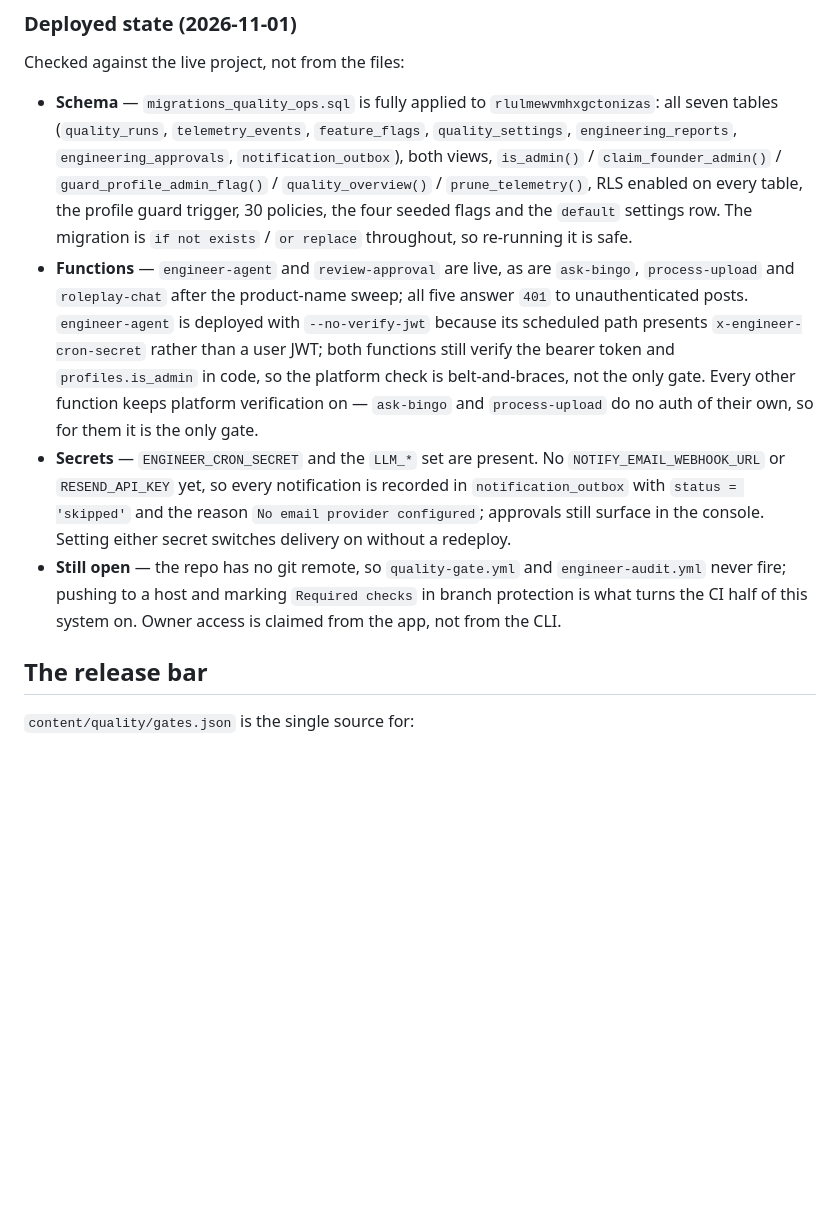
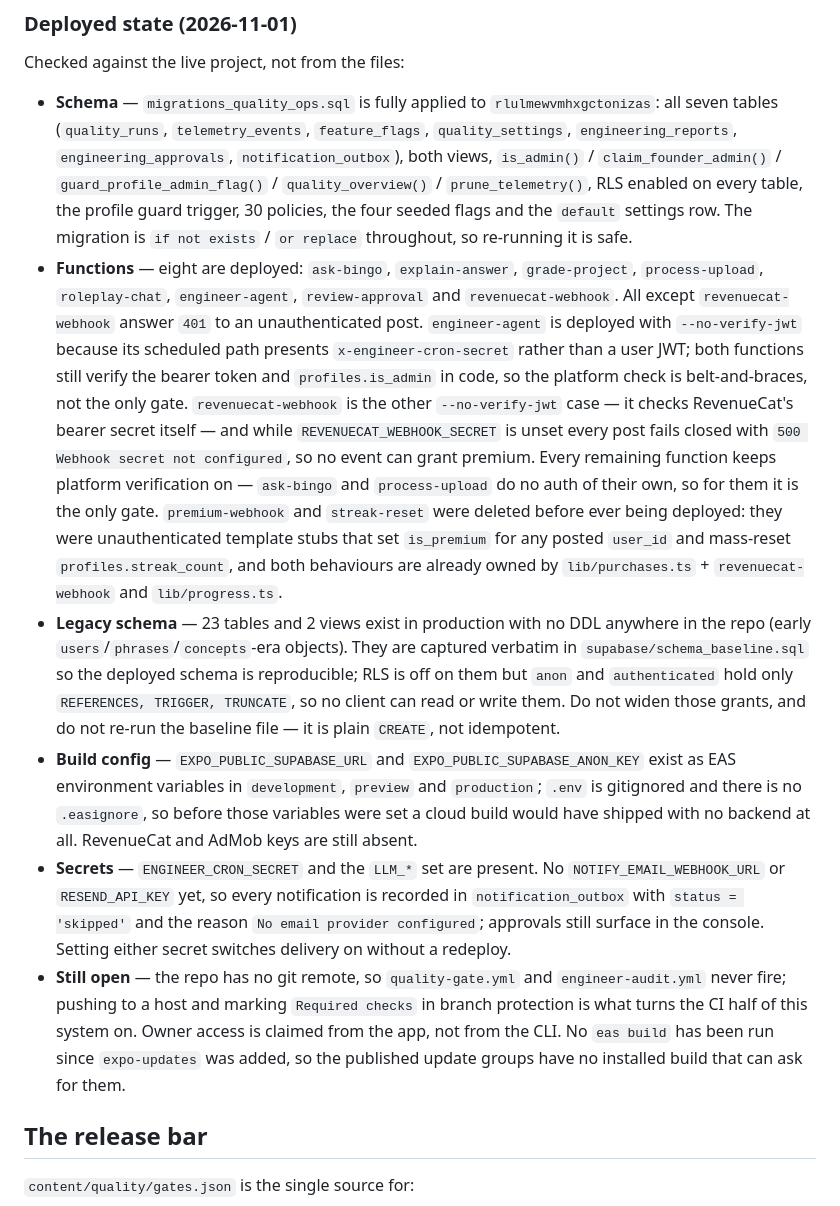
Before and after one commit to Kenanken49/bolingo_learn, a Markdown page: docs/quality-operations.md, the part around the change. Drawn GitHub-style; blank space fills up the shorter version.

Commit message:
Delete the two undeployed webhook stubs and document the real deployed state
premium-webhook set is_premium for any posted user_id and streak-reset reset
every stale profile with one service-role update, and neither checked who was
calling. Both were never deployed and both jobs already have owners
(lib/purchases.ts + revenuecat-webhook, lib/progress.ts), so keeping them was a
privilege-escalation script waiting for someone to run deploy.

The docs now record what was verified live instead of what was assumed: seven
functions answer 401 to an unauthenticated post, revenuecat-webhook fails
closed with 500 until its secret exists, and deploy preserves the previous
verify_jwt setting. Also names the EAS variables that now give cloud builds a
backend at all.

```diff
--- a/docs/quality-operations.md
+++ b/docs/quality-operations.md
@@ -115,15 +115,36 @@ Checked against the live project, not from the files:
   profile guard trigger, 30 policies, the four seeded flags and the
   `default` settings row. The migration is `if not exists` / `or replace`
   throughout, so re-running it is safe.
-- **Functions** — `engineer-agent` and `review-approval` are live, as are
-  `ask-bingo`, `process-upload` and `roleplay-chat` after the product-name
-  sweep; all five answer `401` to unauthenticated posts. `engineer-agent` is
-  deployed with `--no-verify-jwt` because its scheduled path presents
-  `x-engineer-cron-secret` rather than a user JWT; both functions still verify
-  the bearer token and `profiles.is_admin` in code, so the platform check is
-  belt-and-braces, not the only gate. Every other function keeps platform
-  verification on — `ask-bingo` and `process-upload` do no auth of their own,
-  so for them it is the only gate.
+- **Functions** — eight are deployed: `ask-bingo`, `explain-answer`,
+  `grade-project`, `process-upload`, `roleplay-chat`, `engineer-agent`,
+  `review-approval` and `revenuecat-webhook`. All except
+  `revenuecat-webhook` answer `401` to an unauthenticated post.
+  `engineer-agent` is deployed with `--no-verify-jwt` because its scheduled
+  path presents `x-engineer-cron-secret` rather than a user JWT; both functions
+  still verify the bearer token and `profiles.is_admin` in code, so the
+  platform check is belt-and-braces, not the only gate. `revenuecat-webhook` is
+  the other `--no-verify-jwt` case — it checks RevenueCat's bearer secret
+  itself — and while `REVENUECAT_WEBHOOK_SECRET` is unset every post fails
+  closed with `500 Webhook secret not configured`, so no event can grant
+  premium. Every remaining function keeps platform verification on —
+  `ask-bingo` and `process-upload` do no auth of their own, so for them it is
+  the only gate. `premium-webhook` and `streak-reset` were deleted before ever
+  being deployed: they were unauthenticated template stubs that set
+  `is_premium` for any posted `user_id` and mass-reset
+  `profiles.streak_count`, and both behaviours are already owned by
+  `lib/purchases.ts` + `revenuecat-webhook` and `lib/progress.ts`.
+- **Legacy schema** — 23 tables and 2 views exist in production with no DDL
+  anywhere in the repo (early `users`/`phrases`/`concepts`-era objects). They
+  are captured verbatim in `supabase/schema_baseline.sql` so the deployed
+  schema is reproducible; RLS is off on them but `anon` and `authenticated`
+  hold only `REFERENCES, TRIGGER, TRUNCATE`, so no client can read or write
+  them. Do not widen those grants, and do not re-run the baseline file — it is
+  plain `CREATE`, not idempotent.
+- **Build config** — `EXPO_PUBLIC_SUPABASE_URL` and
+  `EXPO_PUBLIC_SUPABASE_ANON_KEY` exist as EAS environment variables in
+  `development`, `preview` and `production`; `.env` is gitignored and there is
+  no `.easignore`, so before those variables were set a cloud build would have
+  shipped with no backend at all. RevenueCat and AdMob keys are still absent.
 - **Secrets** — `ENGINEER_CRON_SECRET` and the `LLM_*` set are present. No
   `NOTIFY_EMAIL_WEBHOOK_URL` or `RESEND_API_KEY` yet, so every notification is
   recorded in `notification_outbox` with `status = 'skipped'` and the reason
@@ -132,7 +153,9 @@ Checked against the live project, not from the files:
 - **Still open** — the repo has no git remote, so
   `quality-gate.yml` and `engineer-audit.yml` never fire; pushing to a host and
   marking `Required checks` in branch protection is what turns the CI half of
-  this system on. Owner access is claimed from the app, not from the CLI.
+  this system on. Owner access is claimed from the app, not from the CLI. No
+  `eas build` has been run since `expo-updates` was added, so the published
+  update groups have no installed build that can ask for them.
 
 ## The release bar
 
```
Also changed, not shown: README.md (+24 -9 lines).
